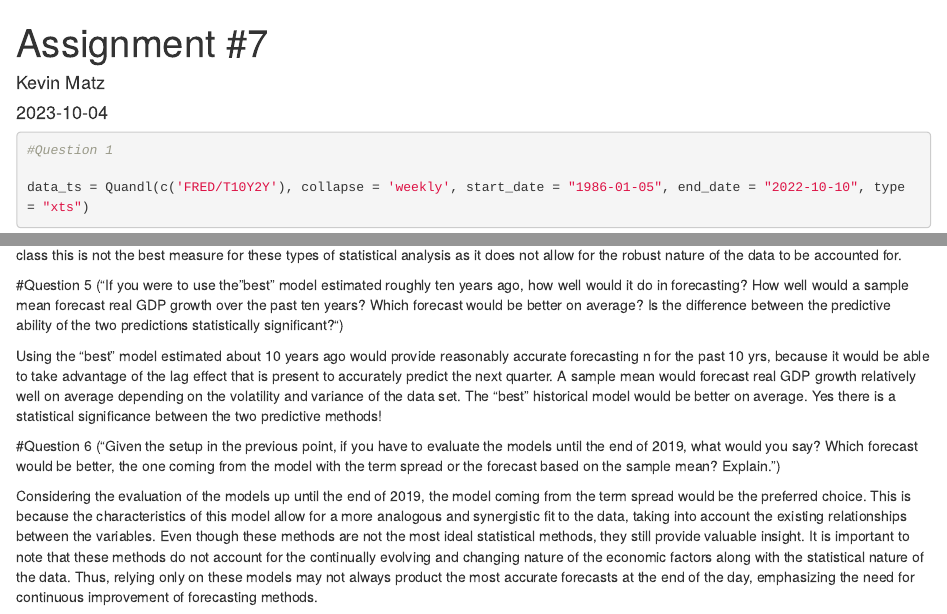
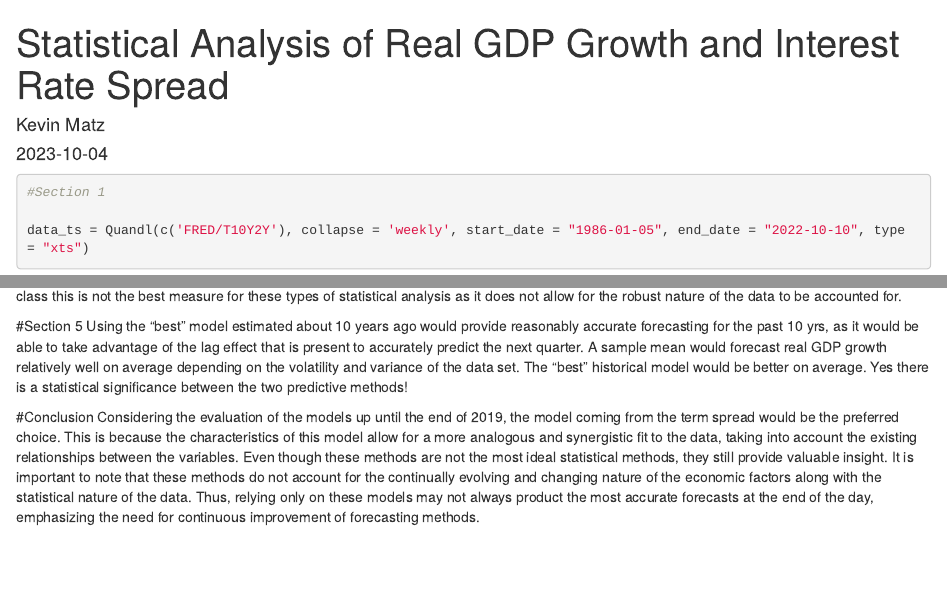
Before and after one commit to thekevinmatz/Kevins_Portfolio, an R Markdown document (Statistical Analysis of Real GDP Growth and Interest Rate Spread.Rmd): the page in a window 1100 px wide, from its top, and a second part further down, joined at a grey line. Rendered offline with R 4.5, knitr and Pandoc, with nearby package versions; drawn as R Markdown's standard HTML page in place of the format the file asks for; some code elsewhere in the file could not run offline.

Commit message:
Update Statistical Analysis of Real GDP Growth and Interest Rate Spread.Rmd

````diff
--- a/Statistical Analysis of Real GDP Growth and Interest Rate Spread.Rmd
+++ b/Statistical Analysis of Real GDP Growth and Interest Rate Spread.Rmd
@@ -1,5 +1,5 @@
 ---
-title: "Assignment #7"
+title: "Statistical Analysis of Real GDP Growth and Interest Rate Spread"
 author: "Kevin Matz"
 date: "2023-10-04"
 output: word_document
@@ -17,7 +17,7 @@ fredr_set_key("aafe53773faf9be07ccd09445e0f9b61")
 ```
 
 ```{r}
-#Question 1
+#Section 1
 
 data_ts = Quandl(c('FRED/T10Y2Y'), collapse = 'weekly', start_date = "1986-01-05", end_date = "2022-10-10", type = "xts")
 plot(data_ts[, 1], main = "Interest Rate Spread", ylab = "Percent", xlab = "dates", type = "l" , col = "blue")
@@ -103,10 +103,8 @@ addLegend('topright',c('True','Fitted'),col=c("blue", "black"), lty=2:1, cex = 0
 The best fit of the in-sample tested, is a relatively good measure for trying to predict the spreads being observed and forecasts, but as stated in class this is not the best measure for these types of statistical analysis as it does not allow for the robust nature of the data to be accounted for.
 
 
-#Question 5 ("If you were to use the "best" model estimated roughly ten years ago, how well would it do in forecasting? How well would a sample mean forecast real GDP growth over the past ten years? Which forecast would be better on average? Is the difference between the predictive ability of the two predictions statistically significant?")
+#Section 5
+Using the "best" model estimated about 10 years ago would provide reasonably accurate forecasting for the past 10 yrs, as it would be able to take advantage of the lag effect that is present to accurately predict the next quarter. A sample mean would forecast real GDP growth relatively well on average depending on the volatility and variance of the data set. The "best" historical model would be better on average. Yes there is a statistical significance between the two predictive methods!
 
-Using the "best" model estimated about 10 years ago would provide reasonably accurate forecasting n for the past 10 yrs, because it would be able to take advantage of the lag effect that is present to accurately predict the next quarter. A sample mean would forecast real GDP growth relatively well on average depending on the volatility and variance of the data set. The "best" historical model would be better on average. Yes there is a statistical significance between the two predictive methods!
-
-#Question 6 ("Given the setup in the previous point, if you have to evaluate the models until the end of 2019, what would you say? Which forecast would be better, the one coming from the model with the term spread or the forecast based on the sample mean? Explain.")
-
+#Conclusion
 Considering the evaluation of the models up until the end of 2019, the model coming from the term spread would be the preferred choice. This is because the characteristics of this model allow for a more analogous and synergistic fit to the data, taking into account the existing relationships between the variables. Even though these methods are not the most ideal statistical methods, they still provide valuable insight. It is important to note that these methods do not account for the continually evolving and changing nature of the economic factors along with the statistical nature of the data. Thus, relying only on these models may not always product the most accurate forecasts at the end of the day, emphasizing the need for continuous improvement of forecasting methods.
````
Also changed, not shown: Statistical Analysis of Real GDP Growth and Interest Rate Spread.Rmd (6 more changed lines).
